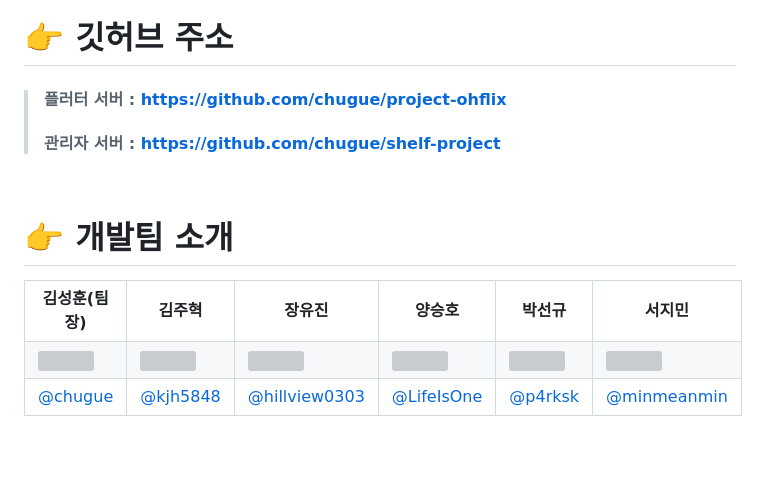
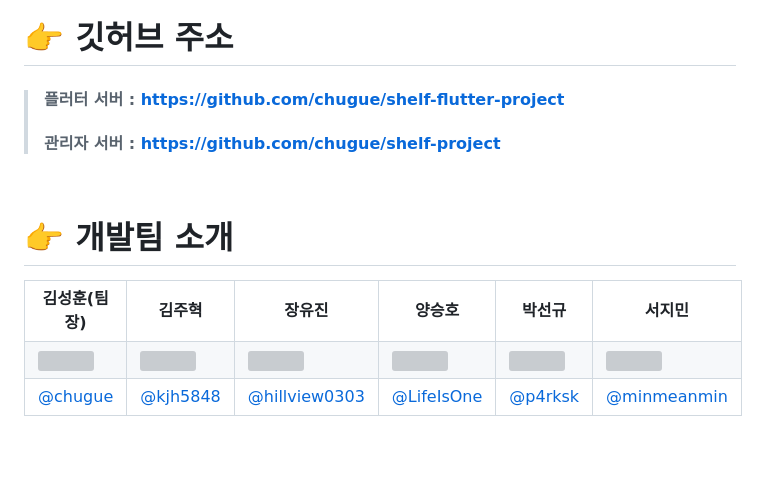
Before and after one commit to chugue/shelf-project, a Markdown page: README.md, the part around one of its changes. Rendered like a GitHub page; grey boxes are pictures that could not be loaded.

```diff
--- a/README.md
+++ b/README.md
@@ -15,7 +15,7 @@
 
 # 👉 깃허브 주소
 
-> #### 플러터 서버     : [https://github.com/chugue/project-ohflix](https://github.com/chugue/shelf-project)<br>
+> #### 플러터 서버     : [https://github.com/chugue/shelf-flutter-project](https://github.com/chugue/shelf-flutter-project)<br>
 > #### 관리자 서버     : [https://github.com/chugue/shelf-project](https://github.com/chugue/shelf-project)<br>
 <br>
 
```
Also changed, not shown: other parts of README.md (+6 -6 lines).
